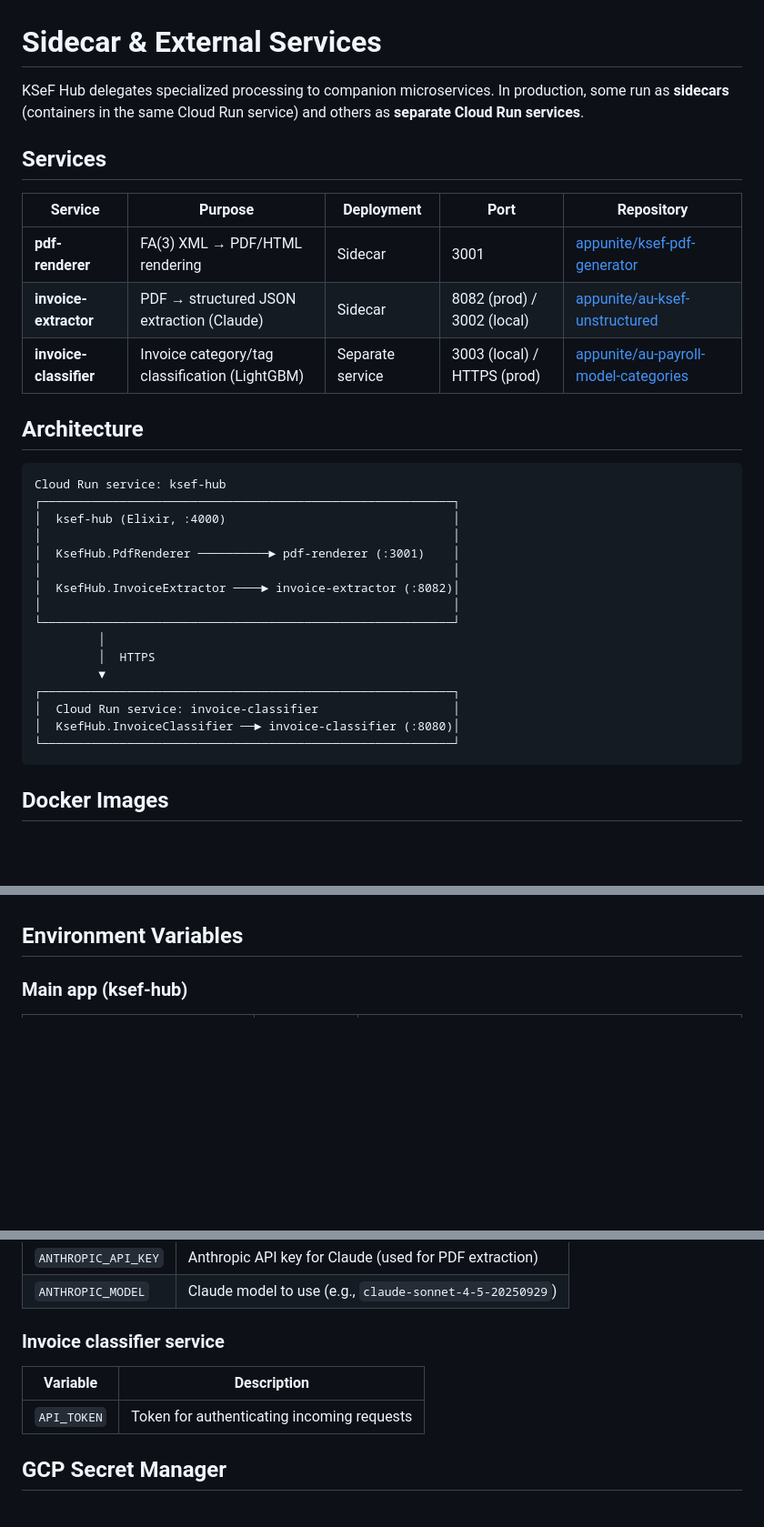
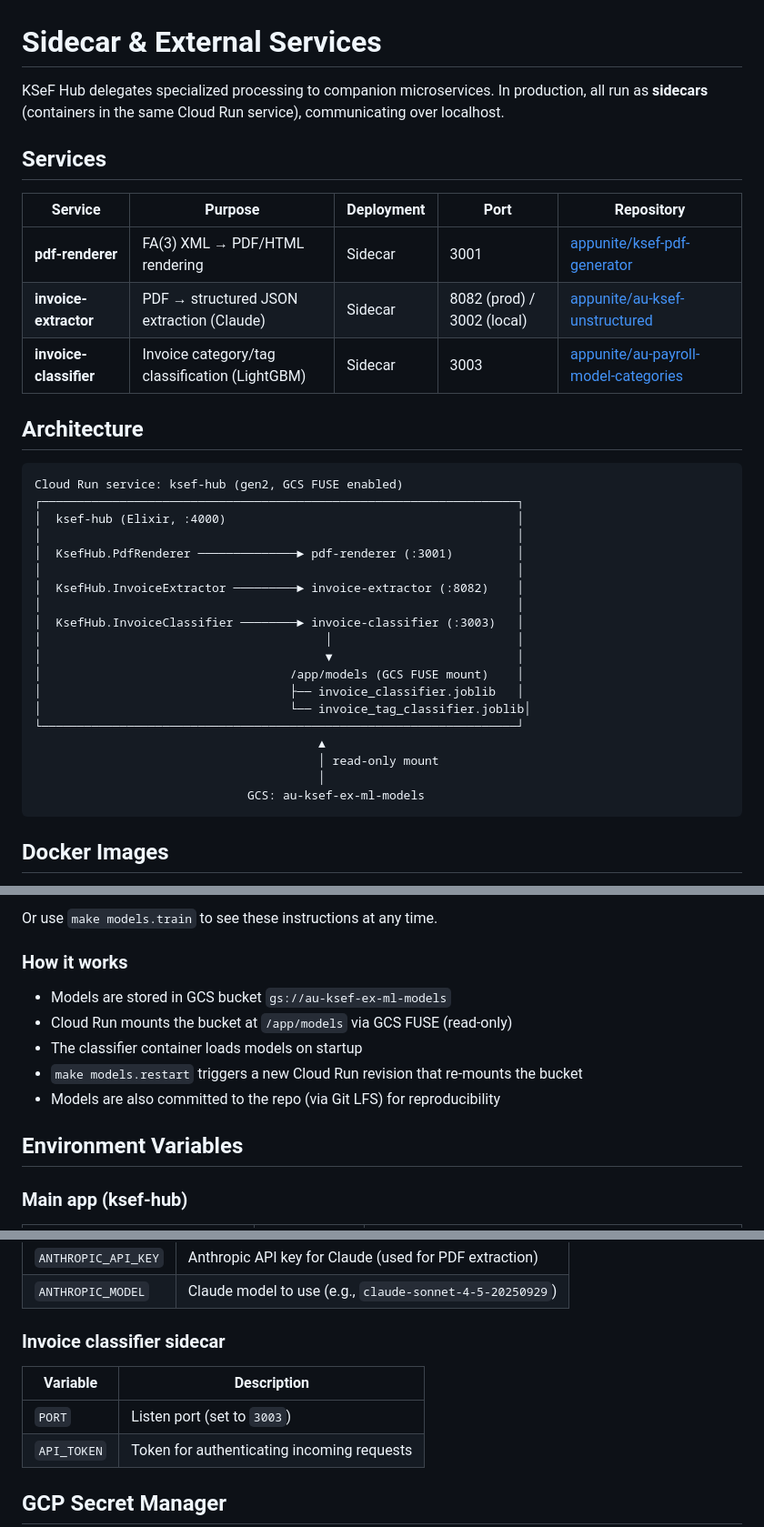
Before and after one commit to appunite/appunite-ksef-ex, a Markdown page: docs/sidecar-services.md, 3 parts joined by grey strips. Shown at 91% size. GitHub-like rendering; blank space fills up the shorter version.

````diff
--- a/docs/sidecar-services.md
+++ b/docs/sidecar-services.md
@@ -1,6 +1,6 @@
 # Sidecar & External Services
 
-KSeF Hub delegates specialized processing to companion microservices. In production, some run as **sidecars** (containers in the same Cloud Run service) and others as **separate Cloud Run services**.
+KSeF Hub delegates specialized processing to companion microservices. In production, all run as **sidecars** (containers in the same Cloud Run service), communicating over localhost.
 
 ## Services
 
@@ -8,27 +8,30 @@ KSeF Hub delegates specialized processing to companion microservices. In product
 |---------|---------|------------|------|------------|
 | **pdf-renderer** | FA(3) XML → PDF/HTML rendering | Sidecar | 3001 | [appunite/ksef-pdf-generator](https://github.com/appunite/ksef-pdf-generator) |
 | **invoice-extractor** | PDF → structured JSON extraction (Claude) | Sidecar | 8082 (prod) / 3002 (local) | [appunite/au-ksef-unstructured](https://github.com/appunite/au-ksef-unstructured) |
-| **invoice-classifier** | Invoice category/tag classification (LightGBM) | Separate service | 3003 (local) / HTTPS (prod) | [appunite/au-payroll-model-categories](https://github.com/appunite/au-payroll-model-categories) |
+| **invoice-classifier** | Invoice category/tag classification (LightGBM) | Sidecar | 3003 | [appunite/au-payroll-model-categories](https://github.com/appunite/au-payroll-model-categories) |
 
 ## Architecture
 
 ```text
-Cloud Run service: ksef-hub
-┌──────────────────────────────────────────────────────────┐
-│  ksef-hub (Elixir, :4000)                                │
-│                                                          │
-│  KsefHub.PdfRenderer ──────────► pdf-renderer (:3001)    │
-│                                                          │
-│  KsefHub.InvoiceExtractor ────► invoice-extractor (:8082)│
-│                                                          │
-└──────────────────────────────────────────────────────────┘
-         │
-         │  HTTPS
-         ▼
-┌──────────────────────────────────────────────────────────┐
-│  Cloud Run service: invoice-classifier                   │
-│  KsefHub.InvoiceClassifier ──► invoice-classifier (:8080)│
-└──────────────────────────────────────────────────────────┘
+Cloud Run service: ksef-hub (gen2, GCS FUSE enabled)
+┌───────────────────────────────────────────────────────────────────┐
+│  ksef-hub (Elixir, :4000)                                         │
+│                                                                   │
+│  KsefHub.PdfRenderer ──────────────► pdf-renderer (:3001)         │
+│                                                                   │
+│  KsefHub.InvoiceExtractor ─────────► invoice-extractor (:8082)    │
+│                                                                   │
+│  KsefHub.InvoiceClassifier ────────► invoice-classifier (:3003)   │
+│                                        │                          │
+│                                        ▼                          │
+│                                   /app/models (GCS FUSE mount)    │
+│                                   ├── invoice_classifier.joblib   │
+│                                   └── invoice_tag_classifier.joblib│
+└───────────────────────────────────────────────────────────────────┘
+                                        ▲
+                                        │ read-only mount
+                                        │
+                              GCS: au-ksef-ex-ml-models
 ```
 
 ## Docker Images
@@ -67,3 +134,12 @@ The invoice-classifier is deployed as a separate Cloud Run service. Its image mu
+Or use `make models.train` to see these instructions at any time.
+
+### How it works
+
+- Models are stored in GCS bucket `gs://au-ksef-ex-ml-models`
+- Cloud Run mounts the bucket at `/app/models` via GCS FUSE (read-only)
+- The classifier container loads models on startup
+- `make models.restart` triggers a new Cloud Run revision that re-mounts the bucket
+- Models are also committed to the repo (via Git LFS) for reproducibility
 
 ## Environment Variables
 
@@ -86,10 +162,11 @@ The invoice-classifier is deployed as a separate Cloud Run service. Its image mu
 | `ANTHROPIC_API_KEY` | Anthropic API key for Claude (used for PDF extraction) |
 | `ANTHROPIC_MODEL` | Claude model to use (e.g., `claude-sonnet-4-5-20250929`) |
 
-### Invoice classifier service
+### Invoice classifier sidecar
 
 | Variable | Description |
 |----------|-------------|
+| `PORT` | Listen port (set to `3003`) |
 | `API_TOKEN` | Token for authenticating incoming requests |
 
 ## GCP Secret Manager
````
Also changed, not shown: other parts of docs/sidecar-services.md (+70 -4 lines), docs/adr/0028-classifier-sidecar-gcs-models.md (added, +64 -0 lines).
